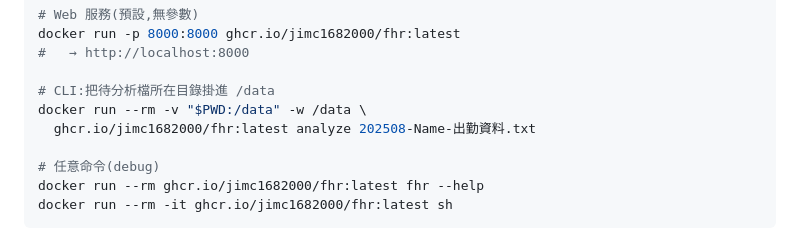
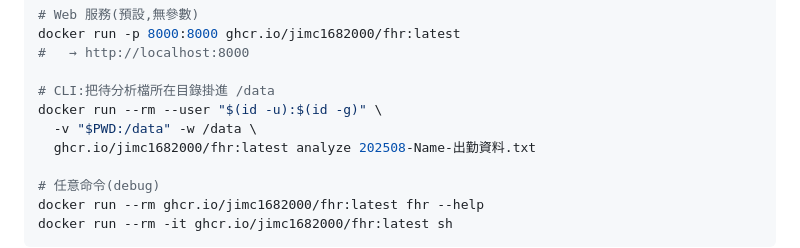
Before and after one commit to jimc1682000/fhr, a Markdown page: docs/packaging.md, the part around the change. GitHub-like rendering.

Commit message:
docs(packaging): document writable CLI mounts

```diff
--- a/docs/packaging.md
+++ b/docs/packaging.md
@@ -60,7 +60,8 @@ docker run -p 8000:8000 ghcr.io/jimc1682000/fhr:latest
 #   → http://localhost:8000
 
 # CLI:把待分析檔所在目錄掛進 /data
-docker run --rm -v "$PWD:/data" -w /data \
+docker run --rm --user "$(id -u):$(id -g)" \
+  -v "$PWD:/data" -w /data \
   ghcr.io/jimc1682000/fhr:latest analyze 202508-Name-出勤資料.txt
 
 # 任意命令(debug)
```
Also changed, not shown: README.md (+2 -1 lines).
